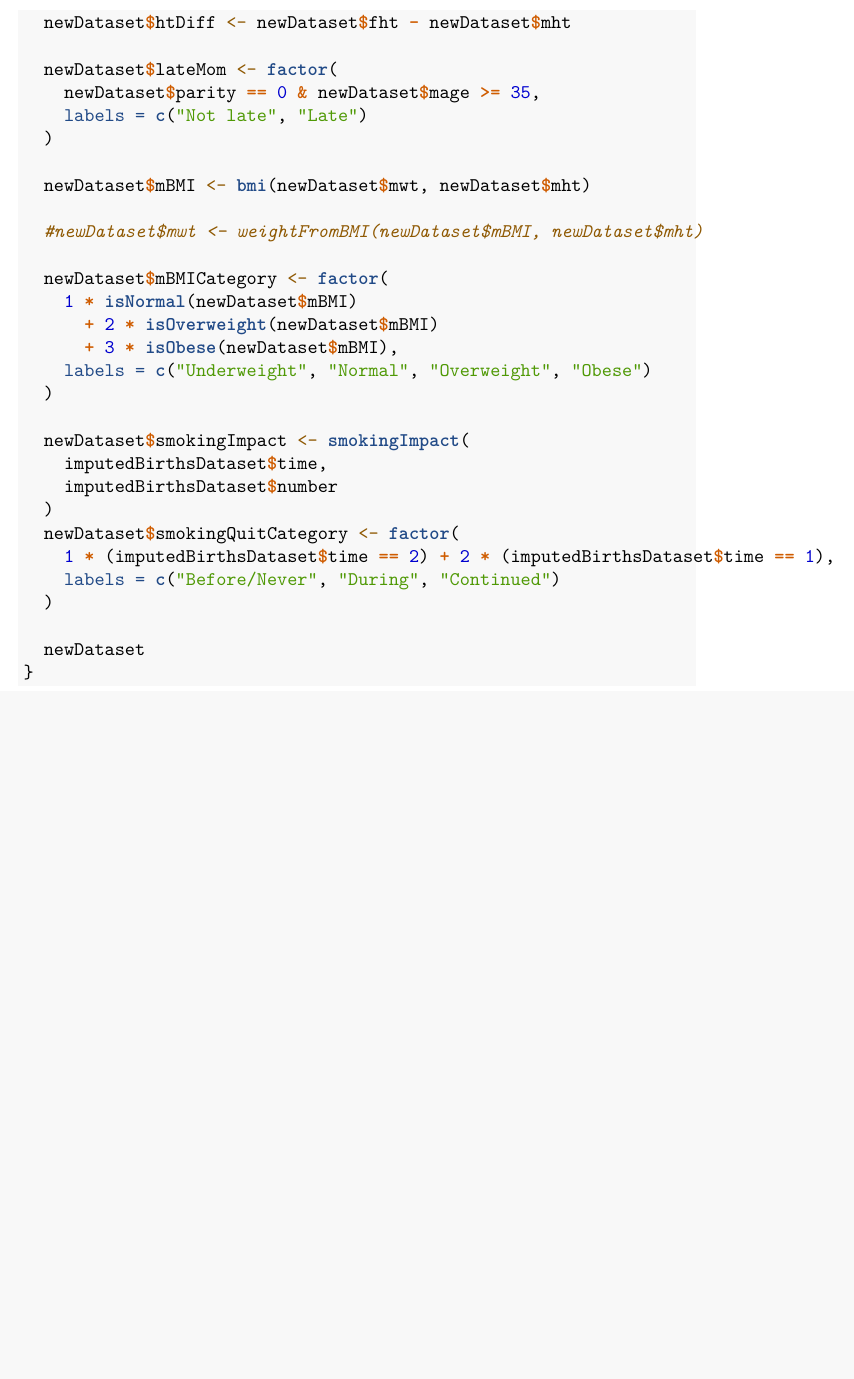
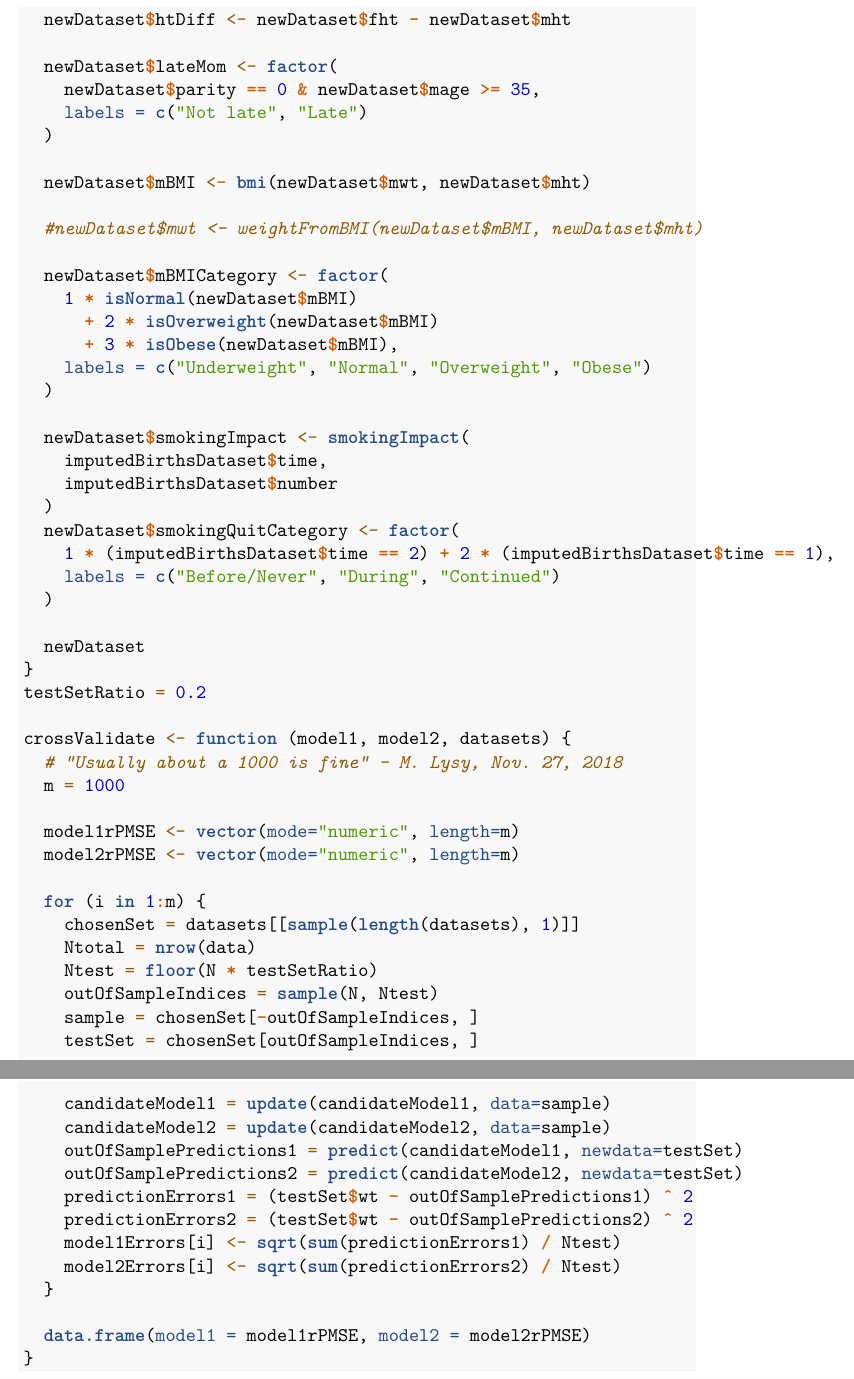
Before and after one commit to liamcoau/LinearModelsProject, an R Markdown document (Report.Rmd): part of page 9 of 9 before the commit and two parts of pages 9 and 10 of 10 after it, the two joined at a grey line, cut so that both start at the same text, the shorter picture padded with empty space. Rendered offline with R 4.5, knitr and Pandoc, then LaTeX, with nearby package versions; code that draws random numbers runs with fixed seeds of ours.

Commit message:
Add cross validation code

````diff
--- a/Report.Rmd
+++ b/Report.Rmd
@@ -391,7 +391,37 @@ craftFeatures <- function (imputedBirthsDataset) {
 
 
 ## Cross-Validation
+```{r crossValidate}
+testSetRatio = 0.2
 
+crossValidate <- function (model1, model2, datasets) {
+  # "Usually about a 1000 is fine" - M. Lysy, Nov. 27, 2018
+  m = 1000
+
+  model1rPMSE <- vector(mode="numeric", length=m)
+  model2rPMSE <- vector(mode="numeric", length=m)
+
+  for (i in 1:m) {
+    chosenSet = datasets[[sample(length(datasets), 1)]]
+    Ntotal = nrow(data)
+    Ntest = floor(N * testSetRatio)
+    outOfSampleIndices = sample(N, Ntest)
+    sample = chosenSet[-outOfSampleIndices, ]
+    testSet = chosenSet[outOfSampleIndices, ]
+
+    candidateModel1 = update(candidateModel1, data=sample)
+    candidateModel2 = update(candidateModel2, data=sample)
+    outOfSamplePredictions1 = predict(candidateModel1, newdata=testSet)
+    outOfSamplePredictions2 = predict(candidateModel2, newdata=testSet)
+    predictionErrors1 = (testSet$wt - outOfSamplePredictions1) ^ 2
+    predictionErrors2 = (testSet$wt - outOfSamplePredictions2) ^ 2
+    model1Errors[i] <- sqrt(sum(predictionErrors1) / Ntest)
+    model2Errors[i] <- sqrt(sum(predictionErrors2) / Ntest)
+  }
+
+  data.frame(model1 = model1rPMSE, model2 = model2rPMSE)
+}
+```
 
 # Discussion
 
````
